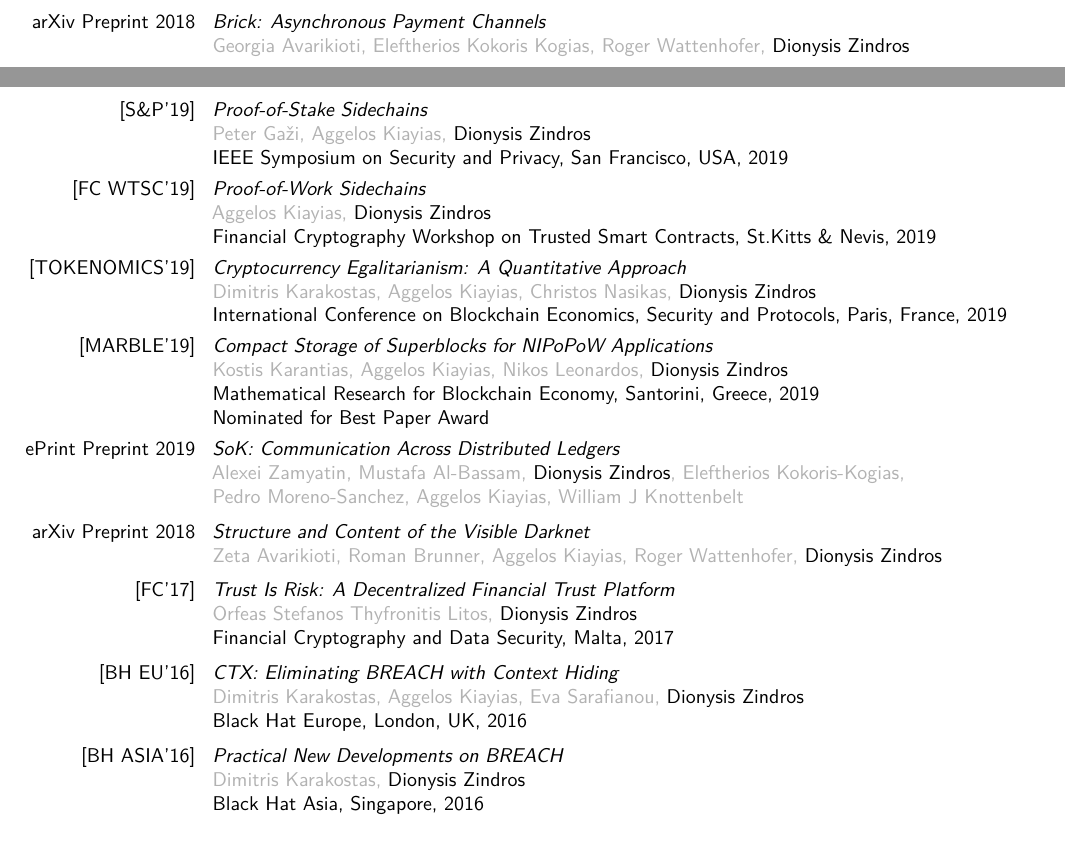
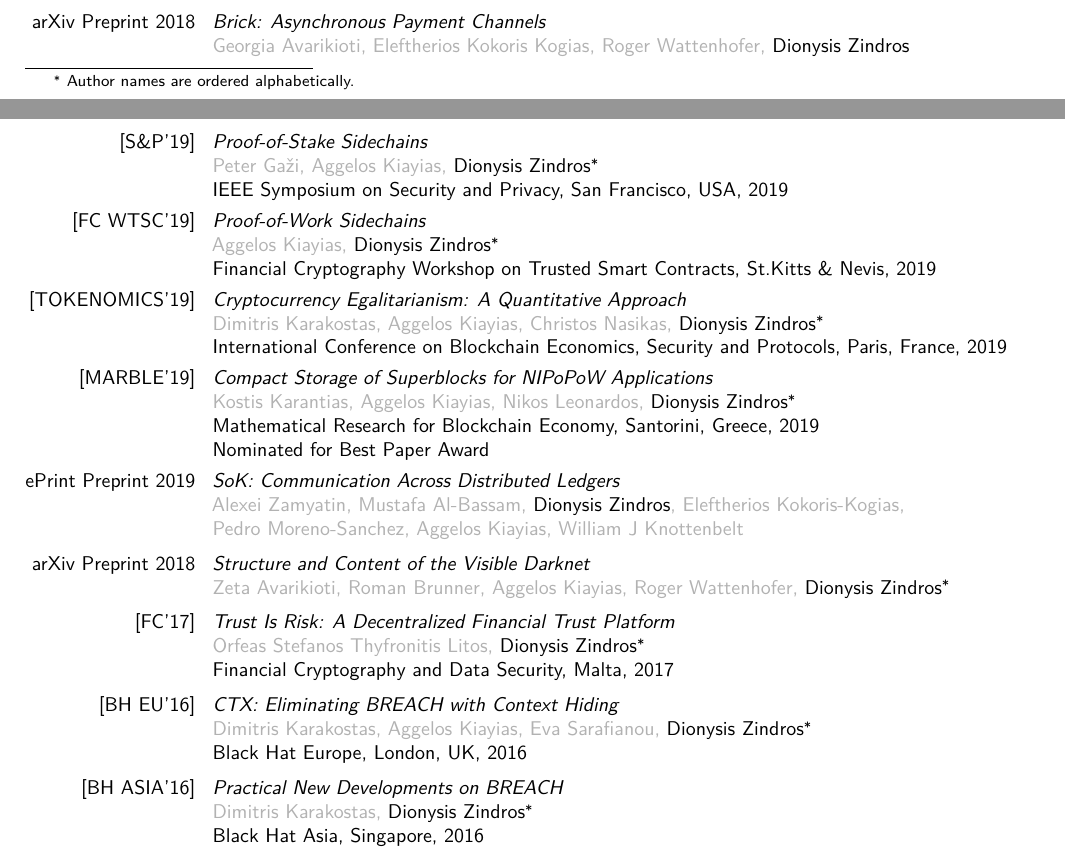
Before and after one commit to dionyziz/cv, a LaTeX CV (cv2.tex): two parts of pages 1 and 2 of 3, joined at a grey line, cut so that both start at the same text. Compiled offline with pdfLaTeX.

Commit message:
Add alphabetic authors remark footnote

```diff
--- a/cv2.tex
+++ b/cv2.tex
@@ -18,6 +18,7 @@
 \usepackage[utf8]{inputenc}                       % if you are not using xelatex ou lualatex, replace by the encoding you are using
 \usepackage{lmodern, textcomp}
 \usepackage{url}
+\usepackage[symbol]{footmisc}
 %\usepackage{CJKutf8}                              % if you need to use CJK to typeset your resume in Chinese, Japanese or Korean
 
 % adjust the page margins
@@ -117,3 +118,5 @@ Created over 300,000 lines of PHP, Javascript, HTML/CSS, XML/XSLT code and super
 \else
 \section{Selected Publications}
 \fi
+
+\footnotetext[1]{\label{alphabetic} Author names are ordered alphabetically.}
@@ -143,7 +147,7 @@ Financial Cryptography and Data Security, Malaysia, 2020%
 }
 \cvitem{[MARBLE'20]}{%
 \textit{\href{https://eprint.iacr.org/2020/138.pdf}{Smart Contract Derivatives}}\newline{}%
-{\color[rgb]{0.7,0.7,0.7}Kostis Karantias, Aggelos Kiayias, {\color{black}Dionysis Zindros}}\newline{}%
+{\color[rgb]{0.7,0.7,0.7}Kostis Karantias, Aggelos Kiayias, {\color{black}Dionysis Zindros\footnotemark[1]}}\newline{}%
 Mathematical Research for Blockchain Economy, Vilamura, Portugal, 2020%
 }
 \vspace{2pt}
@@ -156,23 +160,23 @@ Mathematical Research for Blockchain Economy, Vilamura, Portugal, 2020%
 }
 \cvitem{[S\&P'19]}{%
 \textit{\href{https://eprint.iacr.org/2018/1239.pdf}{Proof-of-Stake Sidechains}}\newline{}%
-{\color[rgb]{0.7,0.7,0.7}Peter Ga\v{z}i, Aggelos Kiayias, {\color{black}Dionysis Zindros}}\newline{}%
+{\color[rgb]{0.7,0.7,0.7}Peter Ga\v{z}i, Aggelos Kiayias, {\color{black}Dionysis Zindros\footnotemark[1]}}\newline{}%
 IEEE Symposium on Security and Privacy, San Francisco, USA, 2019%
 }
 \cvitem{[FC WTSC'19]}{%
 \textit{\href{https://eprint.iacr.org/2018/1048.pdf}{Proof-of-Work Sidechains}}\newline{}%
-{\color[rgb]{0.7,0.7,0.7}Aggelos Kiayias, {\color{black}Dionysis Zindros}}\newline{}%
+{\color[rgb]{0.7,0.7,0.7}Aggelos Kiayias, {\color{black}Dionysis Zindros\footnotemark[1]}}\newline{}%
 Financial Cryptography Workshop on Trusted Smart Contracts,
 St.Kitts \& Nevis, 2019%
 }
 \cvitem{[TOKENOMICS'19]}{%
 \textit{\href{https://arxiv.org/pdf/1907.02434}{Cryptocurrency Egalitarianism: A Quantitative Approach}}\newline{}%
-{\color[rgb]{0.7,0.7,0.7}Dimitris Karakostas, Aggelos Kiayias, Christos Nasikas, {\color{black}Dionysis Zindros}}\newline{}%
+{\color[rgb]{0.7,0.7,0.7}Dimitris Karakostas, Aggelos Kiayias, Christos Nasikas, {\color{black}Dionysis Zindros\footnotemark[1]}}\newline{}%
 International Conference on Blockchain Economics, Security and Protocols, Paris, France, 2019%
 }
 \cvitem{[MARBLE'19]}{%
 \textit{Compact Storage of Superblocks for NIPoPoW Applications}\newline{}%
-{\color[rgb]{0.7,0.7,0.7}Kostis Karantias, Aggelos Kiayias, Nikos Leonardos, {\color{black}Dionysis Zindros}}\newline{}%
+{\color[rgb]{0.7,0.7,0.7}Kostis Karantias, Aggelos Kiayias, Nikos Leonardos, {\color{black}Dionysis Zindros\footnotemark[1]}}\newline{}%
 Mathematical Research for Blockchain Economy, Santorini, Greece, 2019%
 \iflong\newline
 Nominated for Best Paper Award%
@@ -196,20 +200,20 @@ Nominated for Best Paper Award%
 \vspace{2pt}
 \cvitem{[FC'17]}{%
 \textit{\href{https://eprint.iacr.org/2017/156.pdf}{Trust Is Risk: A Decentralized Financial Trust Platform}}\newline{}%
-{\color[rgb]{0.7,0.7,0.7}Orfeas Stefanos Thyfronitis Litos, {\color{black}Dionysis Zindros}}\newline{}%
+{\color[rgb]{0.7,0.7,0.7}Orfeas Stefanos Thyfronitis Litos, {\color{black}Dionysis Zindros\footnotemark[1]}}\newline{}%
 Financial Cryptography and Data Security, Malta, 2017
 %
 }
 \vspace{2pt}
 \cvitem{[BH EU'16]}{%
 \textit{\href{https://www.blackhat.com/docs/eu-16/materials/eu-16-Karakostas-Ctx-Eliminating-BREACH-With-Context-Hiding.pdf}{CTX: Eliminating BREACH with Context Hiding}}\newline{}%
-{\color[rgb]{0.7,0.7,0.7}Dimitris Karakostas, Aggelos Kiayias, Eva Sarafianou, {\color{black}Dionysis Zindros}}\newline{}%
+{\color[rgb]{0.7,0.7,0.7}Dimitris Karakostas, Aggelos Kiayias, Eva Sarafianou, {\color{black}Dionysis Zindros\footnotemark[1]}}\newline{}%
 Black Hat Europe, London, UK, 2016%
 }
 \vspace{2pt}
 \cvitem{[BH ASIA'16]}{%
 \textit{\href{https://www.youtube.com/watch?v=T4iTwNLPv4g&list=PLH15HpR5qRsWLd417eaJNy7CCEDyA53Pz&index=5}{Practical New Developments on BREACH}}\newline{}%
-{\color[rgb]{0.7,0.7,0.7}Dimitris Karakostas, {\color{black}Dionysis Zindros}}\newline{}%
+{\color[rgb]{0.7,0.7,0.7}Dimitris Karakostas, {\color{black}Dionysis Zindros\footnotemark[1]}}\newline{}%
 Black Hat Asia, Singapore, 2016%
 }
 \iflong
```
Also changed, not shown: cv2.tex (11 more changed lines).
